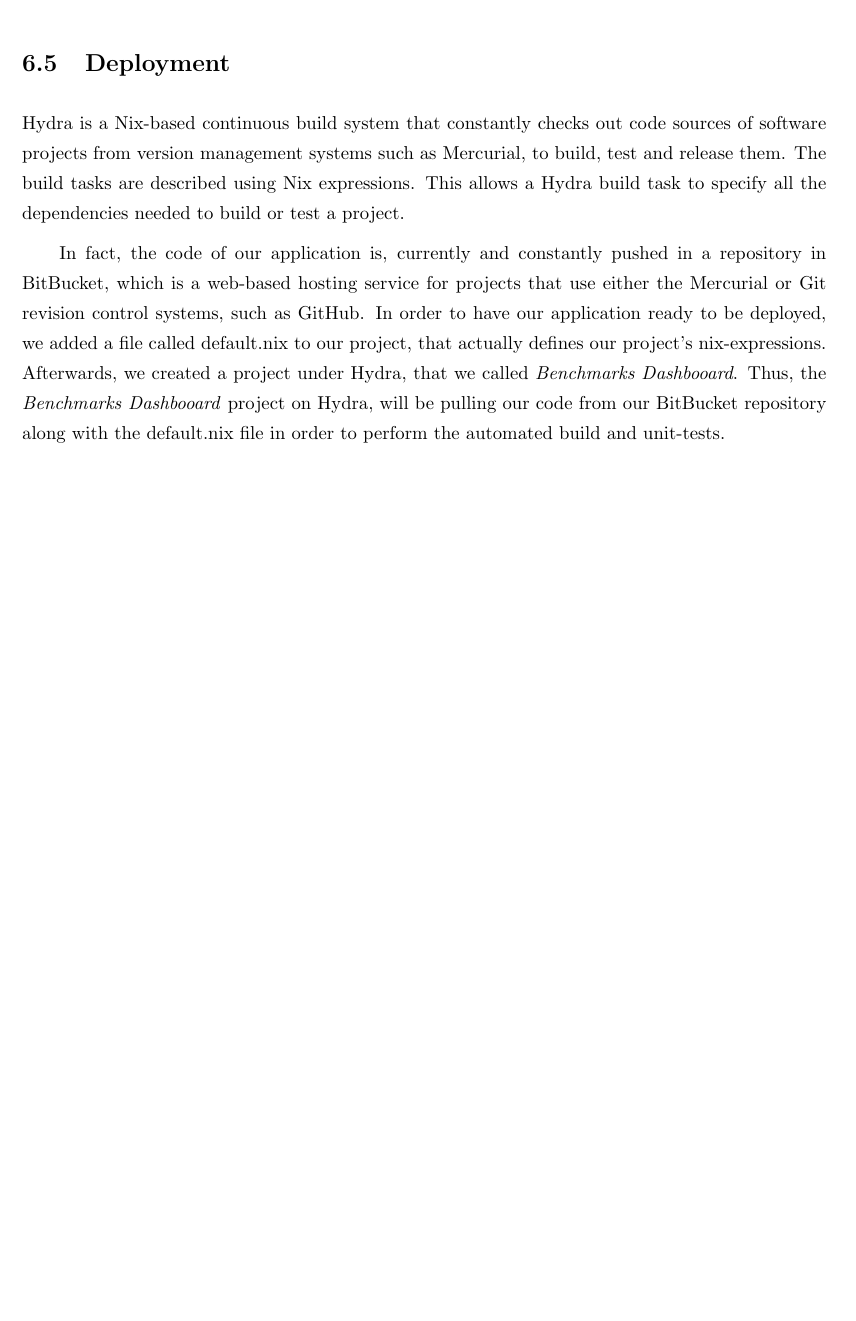
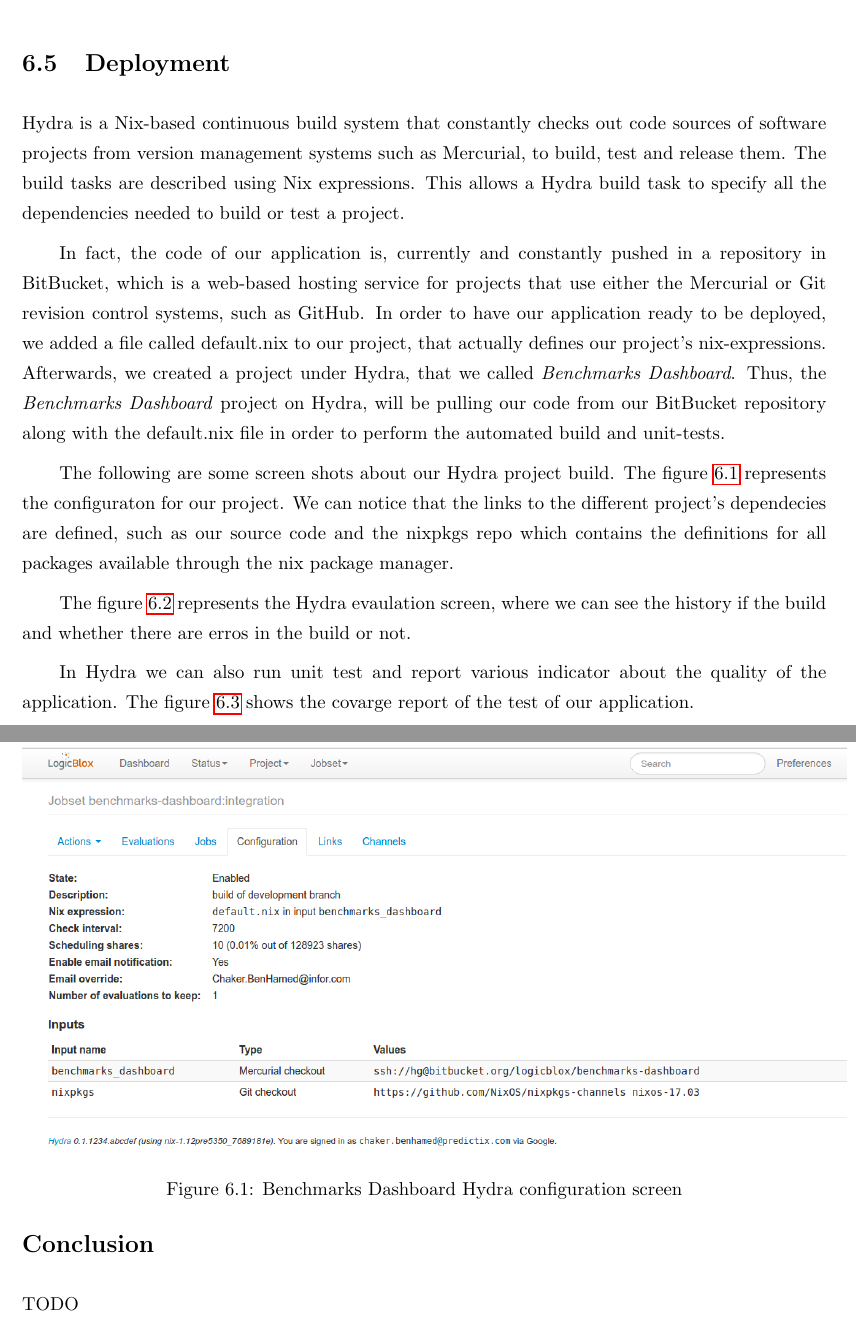
Before and after one commit to Chakerbh/pfe_report, a LaTeX thesis (main.tex, which reads chapters/project_realization/project_realization.tex): part of page 28 of 28 before the commit and two parts of pages 27 and 28 of 30 after it, the two joined at a grey line, cut so that both start at the same text, the shorter picture padded with empty space. Compiled offline with pdfLaTeX.

Commit message:
Add deployment section

```diff
--- a/chapters/project_realization/project_realization.tex
+++ b/chapters/project_realization/project_realization.tex
@@ -79,7 +80,24 @@
 use either the Mercurial or Git revision control systems, such as GitHub. In
 order to have our application ready to be deployed, we added a file called
 default.nix to our project, that actually defines our project’s nix-expressions.
-Afterwards, we created a project under Hydra, that we called \emph{Benchmarks Dashbooard}. Thus,
-the \emph{Benchmarks Dashbooard} project on Hydra, will be pulling our code from our BitBucket
-repository along with the default.nix file in order to perform the automated
-build and unit-tests.
+Afterwards, we created a project under Hydra, that we called \emph{Benchmarks
+  Dashboard}. Thus, the \emph{Benchmarks Dashboard} project on Hydra, will be
+pulling our code from our BitBucket repository along with the default.nix file
+in order to perform the automated build and unit-tests.
+
+The following are some screen shots about our Hydra project build. The figure
+\hyperref[fig:hydra_configuration]{\ref{fig:hydra_configuration}}
+represents the configuraton for our project. We can notice that the links to the
+different project's dependecies are defined, such as our source code and the
+nixpkgs repo which contains the definitions for all packages available through
+the nix package manager.
+
+\begin{figure}[h]
+\includegraphics[width=17cm]{hydra_configuration}
+\caption{Benchmarks Dashboard Hydra configuration screen}
+\label{fig:hydra_configuration}
+\end{figure}
+
+The figure \hyperref[fig:hydra_eval]{\ref{fig:hydra_eval}} represents the Hydra
+evaulation screen, where we can see the history if the build and whether there
+are erros in the build or not.
@@ -85,0 +108,7 @@
+\label{fig:hydra_eval}
+\end{figure}
+
+In Hydra we can also run unit test and report various indicator about the
+quality of the application. The figure
+\hyperref[fig:coverage]{\ref{fig:coverage}} shows the covarge report of the test
+of our application.
@@ -85,0 +119,5 @@
+\label{fig:coverage}
+\end{figure}
+
+\section*{Conclusion}
+TODO
--- a/main.tex
+++ b/main.tex
@@ -10,6 +10,7 @@
 \setlength{\parindent}{2em}
 \setlength{\parskip}{0.5em}
 \graphicspath{ {chapters/project_design/images/} }
+\graphicspath{ {chapters/project_realization/images/} }
 \renewcommand{\baselinestretch}{1.3}
 \setcounter{secnumdepth}{5}
 \setcounter{tocdepth}{5}
```
Also changed, not shown: chapters/overview/overview.tex (+3 -0 lines), chapters/state_of_the_art/state_of_the_art.tex (+6 -2 lines), chapters/used_tech/used_tech.tex (+8 -0 lines), chapters/project_realization/images/coverage.png (added), chapters/project_realization/images/hydra_configuration.png (added), chapters/project_realization/images/hydra_eval.png (added), main.pdf, chapters/project_realization/project_realization.tex (19 more changed lines).
